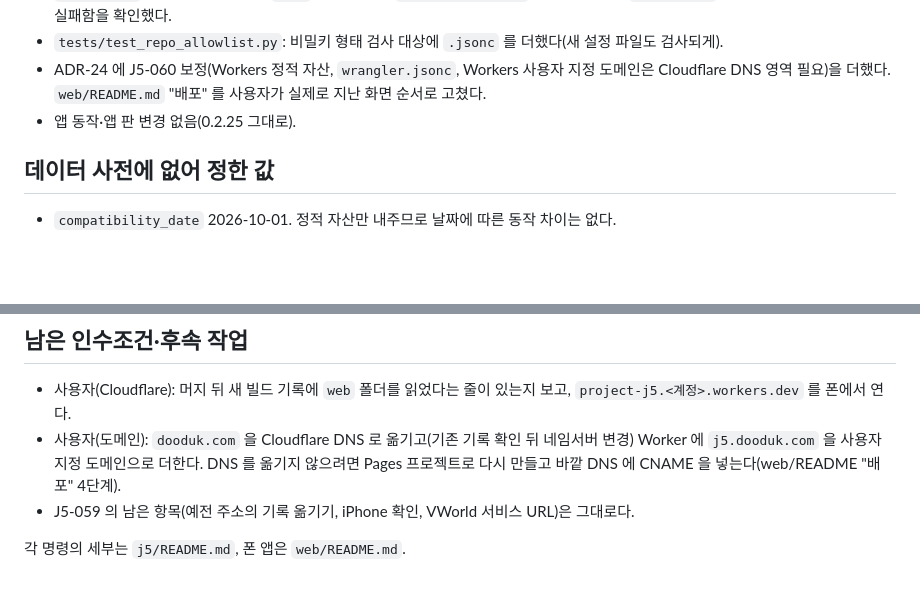
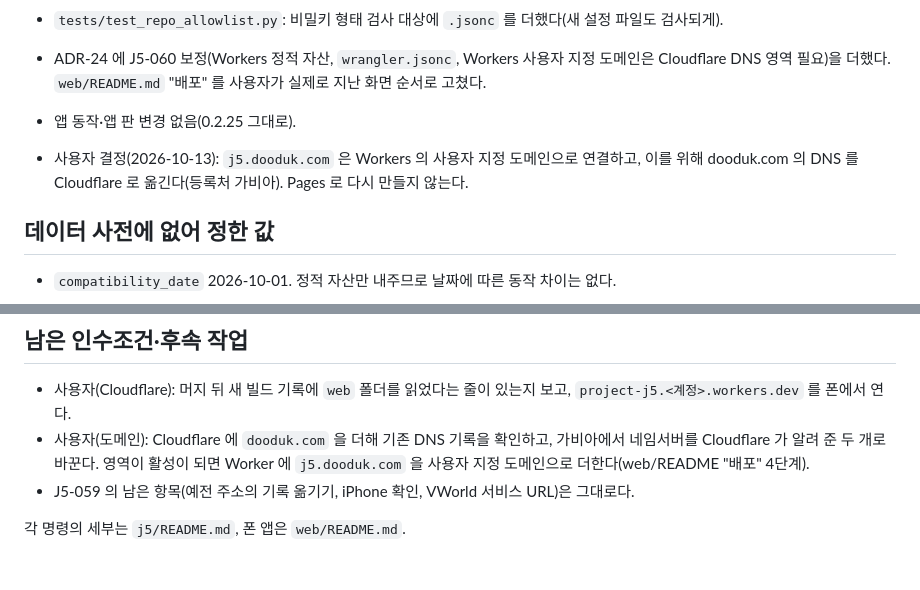
Before and after one commit to HomerunKing88/Project_J5, a Markdown page: docs/worklog/J5-060.md, 2 parts joined by grey strips. Rendered like a GitHub page; blank space fills up the shorter version.

Commit message:
J5-060: 도메인 연결 결정 기록 (DNS 를 Cloudflare 로, 등록처 가비아)
Co-Authored-By: Claude Opus 5.5 <noreply@anthropic.com>
Claude-Session: https://claude.ai/code/session_017iaLHNuDFAZ1Xv7tat3DKz

```diff
--- a/docs/worklog/J5-060.md
+++ b/docs/worklog/J5-060.md
@@ -11,6 +11,8 @@
 - `tests/test_repo_allowlist.py`: 비밀키 형태 검사 대상에 `.jsonc` 를 더했다(새 설정 파일도 검사되게).
 - ADR-24 에 J5-060 보정(Workers 정적 자산, `wrangler.jsonc`, Workers 사용자 지정 도메인은 Cloudflare DNS 영역 필요)을 더했다. `web/README.md` "배포" 를 사용자가 실제로 지난 화면 순서로 고쳤다.
 - 앱 동작·앱 판 변경 없음(0.2.25 그대로).
+
+- 사용자 결정(2026-10-13): `j5.dooduk.com` 은 Workers 의 사용자 지정 도메인으로 연결하고, 이를 위해 dooduk.com 의 DNS 를 Cloudflare 로 옮긴다(등록처 가비아). Pages 로 다시 만들지 않는다.
 
 ## 데이터 사전에 없어 정한 값
 
@@ -35,7 +37,7 @@
 ## 남은 인수조건·후속 작업
 
 - 사용자(Cloudflare): 머지 뒤 새 빌드 기록에 `web` 폴더를 읽었다는 줄이 있는지 보고, `project-j5.<계정>.workers.dev` 를 폰에서 연다.
-- 사용자(도메인): `dooduk.com` 을 Cloudflare DNS 로 옮기고(기존 기록 확인 뒤 네임서버 변경) Worker 에 `j5.dooduk.com` 을 사용자 지정 도메인으로 더한다. DNS 를 옮기지 않으려면 Pages 프로젝트로 다시 만들고 바깥 DNS 에 CNAME 을 넣는다(web/README "배포" 4단계).
+- 사용자(도메인): Cloudflare 에 `dooduk.com` 을 더해 기존 DNS 기록을 확인하고, 가비아에서 네임서버를 Cloudflare 가 알려 준 두 개로 바꾼다. 영역이 활성이 되면 Worker 에 `j5.dooduk.com` 을 사용자 지정 도메인으로 더한다(web/README "배포" 4단계).
 - J5-059 의 남은 항목(예전 주소의 기록 옮기기, iPhone 확인, VWorld 서비스 URL)은 그대로다.
 
 각 명령의 세부는 `j5/README.md`, 폰 앱은 `web/README.md`.
```
